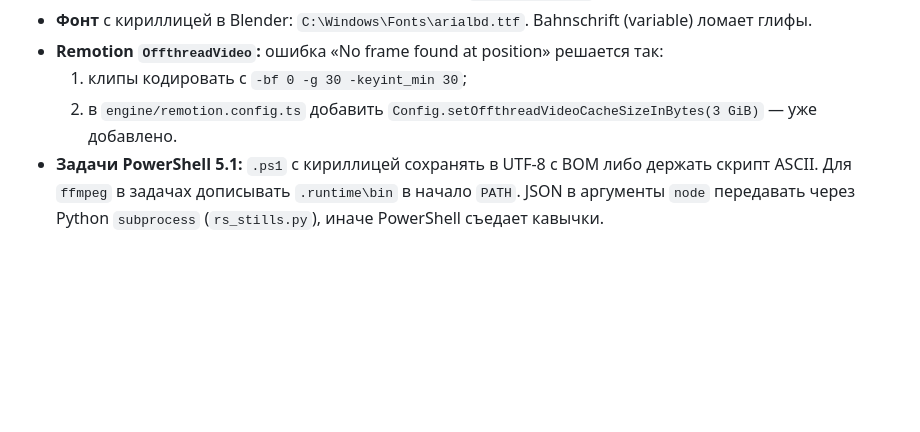
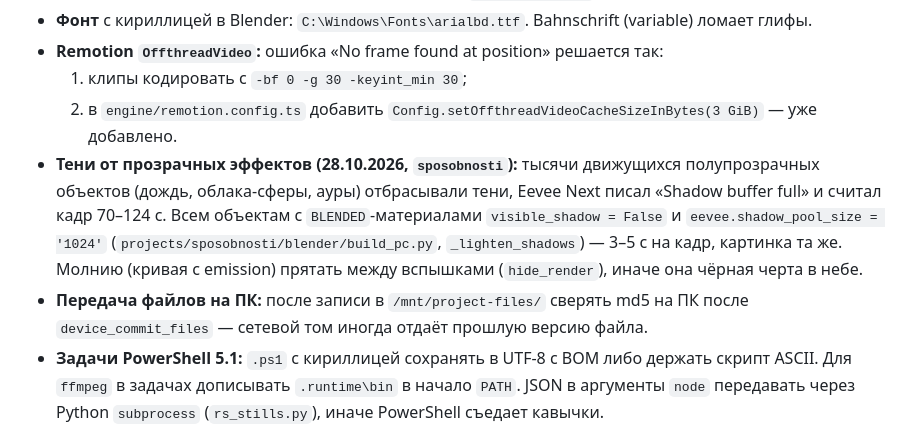
Before and after one commit to mishakablov-ops/filekinemabenzsn, a Markdown page: knowledge/rules/blender-pipeline.md, the part around the change. GitHub-like rendering; blank space fills up the shorter version.

Commit message:
knowledge: Eevee shadows of blended FX, md5 check after sending files to the PC
Co-Authored-By: Claude Opus 5.5 <noreply@anthropic.com>
Claude-Session: https://claude.ai/code/session_0149vfvcXo5xWQcoBy6Mn9zm

```diff
--- a/knowledge/rules/blender-pipeline.md
+++ b/knowledge/rules/blender-pipeline.md
@@ -47,6 +47,8 @@
 - **Remotion `OffthreadVideo`:** ошибка «No frame found at position» решается так:
   1. клипы кодировать с `-bf 0 -g 30 -keyint_min 30`;
   2. в `engine/remotion.config.ts` добавить `Config.setOffthreadVideoCacheSizeInBytes(3 GiB)` — уже добавлено.
+- **Тени от прозрачных эффектов (28.10.2026, `sposobnosti`):** тысячи движущихся полупрозрачных объектов (дождь, облака-сферы, ауры) отбрасывали тени, Eevee Next писал «Shadow buffer full» и считал кадр 70–124 с. Всем объектам с `BLENDED`-материалами `visible_shadow = False` и `eevee.shadow_pool_size = '1024'` (`projects/sposobnosti/blender/build_pc.py`, `_lighten_shadows`) — 3–5 с на кадр, картинка та же. Молнию (кривая с emission) прятать между вспышками (`hide_render`), иначе она чёрная черта в небе.
+- **Передача файлов на ПК:** после записи в `/mnt/project-files/` сверять md5 на ПК после `device_commit_files` — сетевой том иногда отдаёт прошлую версию файла.
 - **Задачи PowerShell 5.1:** `.ps1` с кириллицей сохранять в UTF-8 с BOM либо держать скрипт ASCII. Для `ffmpeg` в задачах дописывать `.runtime\bin` в начало `PATH`. JSON в аргументы `node` передавать через Python `subprocess` (`rs_stills.py`), иначе PowerShell съедает кавычки.
 - **Replicate из Python `urllib`:**
   - нужен заголовок `User-Agent`, иначе Cloudflare отвечает 1010;
```
